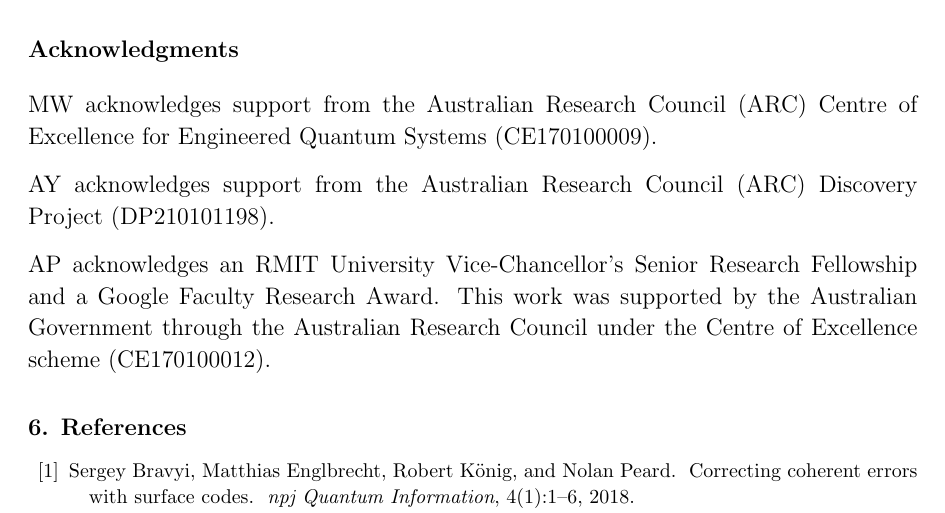
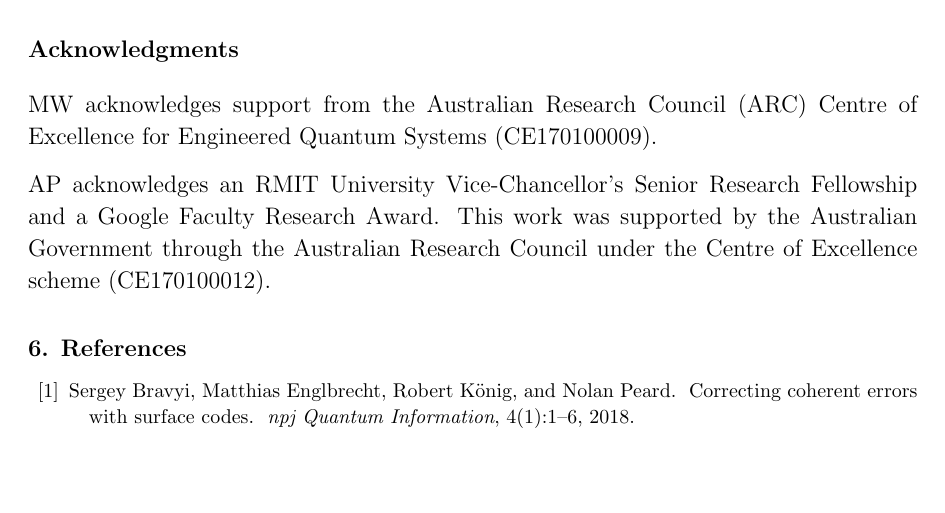
Before and after one commit to ChrisWise07/quantum_feature_space, a LaTeX paper (feature_identification_paper/qst_learning_qubit_environment.tex): part of page 17 of 19, cut so that both start at the same text, the shorter picture padded with empty space. Compiled offline with pdfLaTeX.

Commit message:
updates to acks

```diff
--- a/feature_identification_paper/qst_learning_qubit_environment.tex
+++ b/feature_identification_paper/qst_learning_qubit_environment.tex
@@ -417,8 +417,6 @@ The data and code are available here:
 \section*{Acknowledgments \label{sec:acknowledgments}}
 MW acknowledges support from the Australian Research Council (ARC) Centre of Excellence for Engineered Quantum Systems (CE170100009).
 
-AY acknowledges support from the Australian Research Council (ARC) Discovery Project (DP210101198).
-
 AP acknowledges an RMIT University Vice-Chancellor's Senior Research Fellowship and a Google Faculty Research Award. This work was supported by the Australian Government through the Australian Research Council under the Centre of Excellence scheme (CE170100012).
 \section{References}
 \bibliographystyle{unsrt}
```
Also changed, not shown: feature_identification_paper/qst_learning_qubit_environment.pdf, 2 other files.
